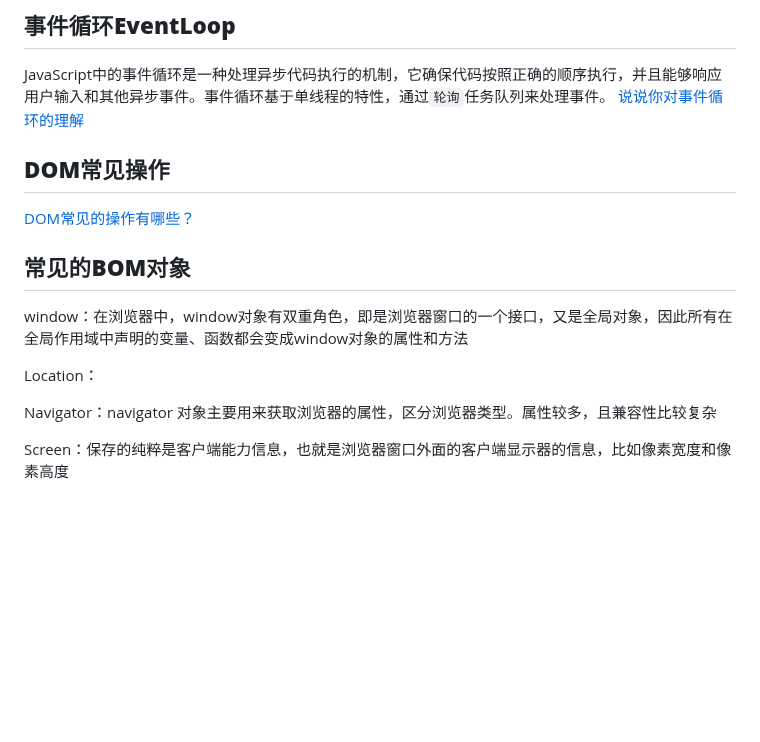
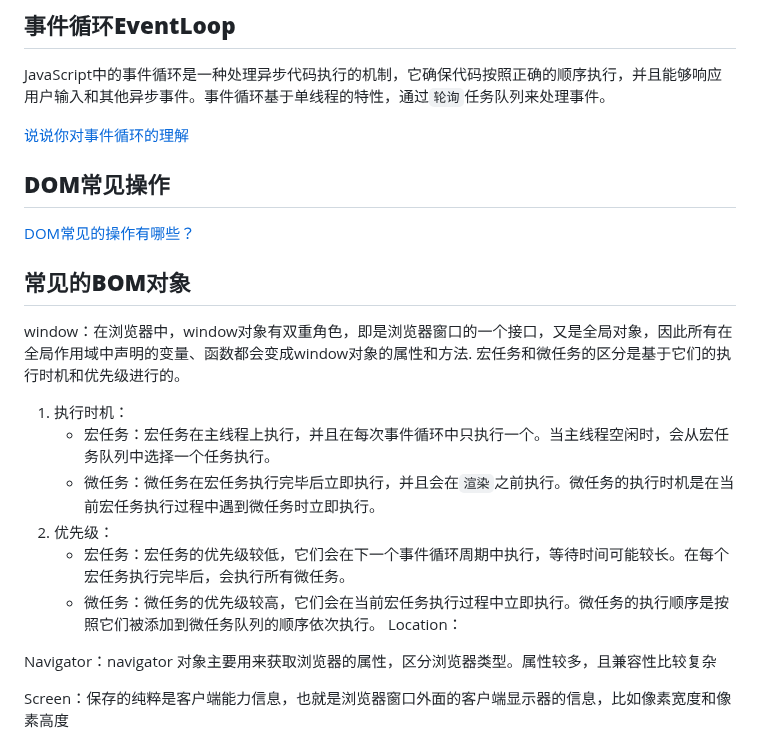
Before and after one commit to cycleccc/notes, a Markdown page: 面试题/Js面试题/面试题手册.md, the part around the change. Rendered like a GitHub page; blank space fills up the shorter version.

Commit message:
vault backup: 2023-06-28 17:27:31

```diff
--- a/面试题/Js面试题/面试题手册.md
+++ b/面试题/Js面试题/面试题手册.md
@@ -334,12 +334,19 @@ Ajax：异步的JavaScript 和XML，是一种创建交互式网页应用的网
 [说说你对正则表达式的理解？应用场景？](https://vue3js.cn/interview/JavaScript/regexp.html#%E4%B8%80%E3%80%81%E6%98%AF%E4%BB%80%E4%B9%88)
 ## <a name="_toc12380"></a>**事件循环EventLoop**
 JavaScript中的事件循环是一种处理异步代码执行的机制，它确保代码按照正确的顺序执行，并且能够响应用户输入和其他异步事件。事件循环基于单线程的特性，通过`轮询`任务队列来处理事件。
+
 [说说你对事件循环的理解](https://vue3js.cn/interview/JavaScript/event_loop.html#%E4%B8%80%E3%80%81%E6%98%AF%E4%BB%80%E4%B9%88)
 ## <a name="_toc27076"></a>**DOM常见操作**
 [DOM常见的操作有哪些？](https://vue3js.cn/interview/JavaScript/Dom.html#%E4%BA%8C%E3%80%81%E6%93%8D%E4%BD%9C)
 ## <a name="_toc4655"></a>**常见的BOM对象**
-window：在浏览器中，window对象有双重角色，即是浏览器窗口的一个接口，又是全局对象，因此所有在全局作用域中声明的变量、函数都会变成window对象的属性和方法
-
+window：在浏览器中，window对象有双重角色，即是浏览器窗口的一个接口，又是全局对象，因此所有在全局作用域中声明的变量、函数都会变成window对象的属性和方法.
+宏任务和微任务的区分是基于它们的执行时机和优先级进行的。
+1. 执行时机：
+    - 宏任务：宏任务在主线程上执行，并且在每次事件循环中只执行一个。当主线程空闲时，会从宏任务队列中选择一个任务执行。
+    - 微任务：微任务在宏任务执行完毕后立即执行，并且会在`渲染`之前执行。微任务的执行时机是在当前宏任务执行过程中遇到微任务时立即执行。
+2. 优先级：
+    - 宏任务：宏任务的优先级较低，它们会在下一个事件循环周期中执行，等待时间可能较长。在每个宏任务执行完毕后，会执行所有微任务。
+    - 微任务：微任务的优先级较高，它们会在当前宏任务执行过程中立即执行。微任务的执行顺序是按照它们被添加到微任务队列的顺序依次执行。
 Location：
 
 Navigator：navigator 对象主要用来获取浏览器的属性，区分浏览器类型。属性较多，且兼容性比较复杂
```
